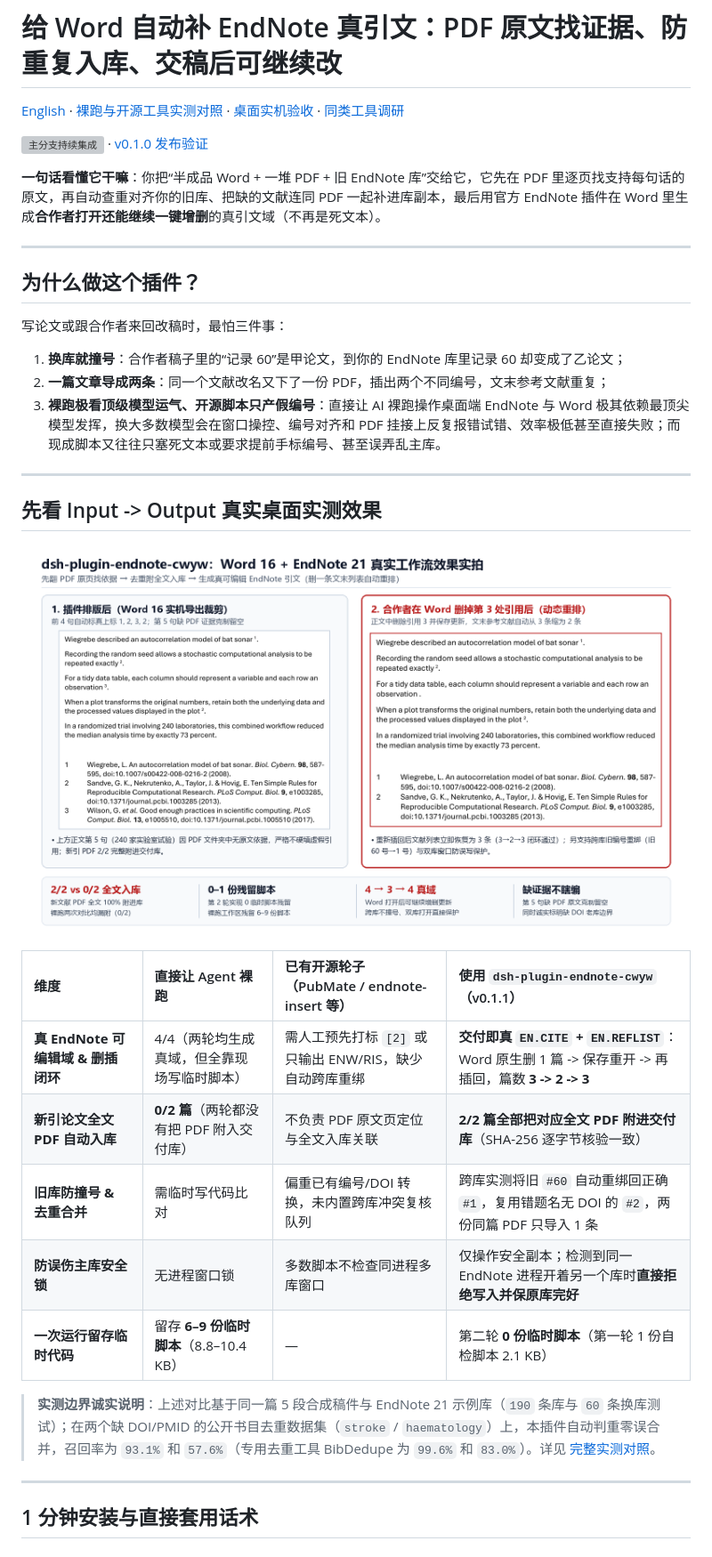
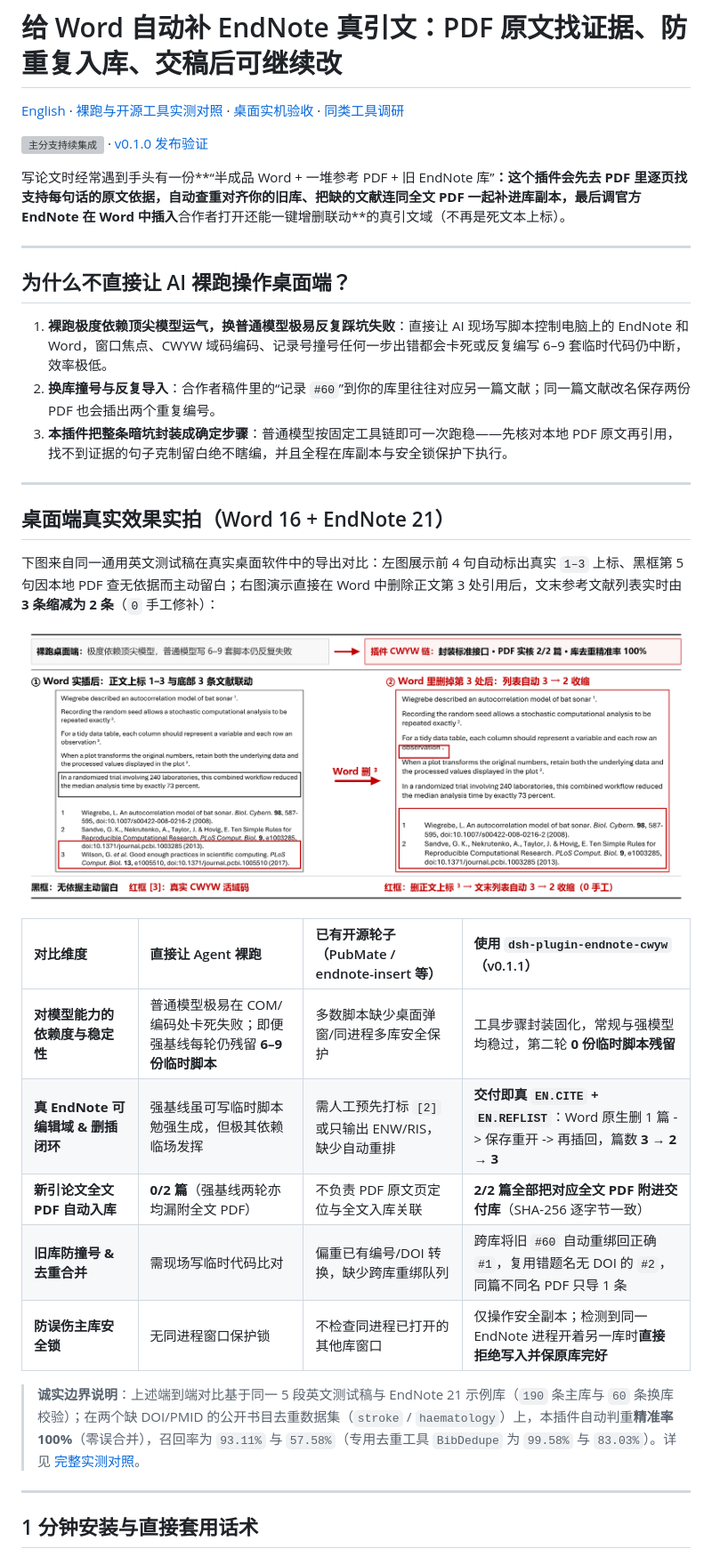
Before and after one commit to Spark-xY6/dsh-plugin-endnote-cwyw, a Markdown page: README.zh.md, the part around one of its changes. Shown at 89% size. Rendered like a GitHub page; pictures changed too: docs/images/endnote-workflow-showcase.png; grey boxes are pictures that could not be loaded.

Commit message:
docs: upgrade README showcase and natural copy

```diff
--- a/README.zh.md
+++ b/README.zh.md
@@ -4,32 +4,33 @@
 
 [![主分支持续集成](https://github.com/Spark-xY6/dsh-plugin-endnote-cwyw/actions/workflows/checks.yml/badge.svg?branch=main)](https://github.com/Spark-xY6/dsh-plugin-endnote-cwyw/actions/workflows/checks.yml?query=branch%3Amain) · [v0.1.0 发布验证](https://github.com/Spark-xY6/dsh-plugin-endnote-cwyw/actions/runs/44836288185)
 
-**一句话看懂它干嘛**：你把“半成品 Word + 一堆 PDF + 旧 EndNote 库”交给它，它先在 PDF 里逐页找支持每句话的原文，再自动查重对齐你的旧库、把缺的文献连同 PDF 一起补进库副本，最后用官方 EndNote 插件在 Word 里生成**合作者打开还能继续一键增删**的真引文域（不再是死文本）。
+写论文时经常遇到手头有一份**“半成品 Word + 一堆参考 PDF + 旧 EndNote 库”**：这个插件会先去 PDF 里逐页找支持每句话的原文依据，自动查重对齐你的旧库、把缺的文献连同全文 PDF 一起补进库副本，最后调官方 EndNote 在 Word 中插入**合作者打开还能一键增删联动**的真引文域（不再是死文本上标）。
 
 ---
 
-## 为什么做这个插件？
+## 为什么不直接让 AI 裸跑操作桌面端？
 
-写论文或跟合作者来回改稿时，最怕三件事：
-1. **换库就撞号**：合作者稿子里的“记录 60”是甲论文，到你的 EndNote 库里记录 60 却变成了乙论文；
-2. **一篇文章导成两条**：同一个文献改名又下了一份 PDF，插出两个不同编号，文末参考文献重复；
-3. **裸跑极看顶级模型运气、开源脚本只产假编号**：直接让 AI 裸跑操作桌面端 EndNote 与 Word 极其依赖最顶尖模型发挥，换大多数模型会在窗口操控、编号对齐和 PDF 挂接上反复报错试错、效率极低甚至直接失败；而现成脚本又往往只塞死文本或要求提前手标编号、甚至误弄乱主库。
+1. **裸跑极度依赖顶尖模型运气，换普通模型极易反复踩坑失败**：直接让 AI 现场写脚本控制电脑上的 EndNote 和 Word，窗口焦点、CWYW 域码编码、记录号撞号任何一步出错都会卡死或反复编写 6–9 套临时代码仍中断，效率极低。
+2. **换库撞号与反复导入**：合作者稿件里的“记录 `#60`”到你的库里往往对应另一篇文献；同一篇文献改名保存两份 PDF 也会插出两个重复编号。
+3. **本插件把整条暗坑封装成确定步骤**：普通模型按固定工具链即可一次跑稳——先核对本地 PDF 原文再引用，找不到证据的句子克制留白绝不瞎编，并且全程在库副本与安全锁保护下执行。
 
 ---
 
-## 先看 Input -> Output 真实桌面实测效果
+## 桌面端真实效果实拍（Word 16 + EndNote 21）
 
-![dsh-plugin-endnote-cwyw Input 到 Output 真实桌面实测效果](docs/images/endnote-workflow-showcase.png)
+下图来自同一通用英文测试稿在真实桌面软件中的导出对比：左图展示前 4 句自动标出真实 `1–3` 上标、黑框第 5 句因本地 PDF 查无依据而主动留白；右图演示直接在 Word 中删除正文第 3 处引用后，文末参考文献列表实时由 **3 条缩减为 2 条**（`0` 手工修补）：
 
-| 维度 | 直接让 Agent 裸跑 | 已有开源轮子（PubMate / endnote-insert 等） | 使用 `dsh-plugin-endnote-cwyw`（v0.1.1） |
+![dsh-plugin-endnote-cwyw 桌面端真联动与 Word 删除引用 3 变 2 实拍图](docs/images/endnote-workflow-showcase.png)
+
+| 对比维度 | 直接让 Agent 裸跑 | 已有开源轮子（PubMate / endnote-insert 等） | 使用 `dsh-plugin-endnote-cwyw`（v0.1.1） |
 | :--- | :--- | :--- | :--- |
-| **真 EndNote 可编辑域 & 删插闭环** | 4/4（两轮均生成真域，但全靠现场写临时脚本） | 需人工预先打标 `[2]` 或只输出 ENW/RIS，缺少自动跨库重绑 | **交付即真 `EN.CITE` + `EN.REFLIST`**：Word 原生删 1 篇 -> 保存重开 -> 再插回，篇数 **3 -> 2 -> 3** |
-| **新引论文全文 PDF 自动入库** | **0/2 篇**（两轮都没有把 PDF 附入交付库） | 不负责 PDF 原文页定位与全文入库关联 | **2/2 篇全部把对应全文 PDF 附进交付库**（SHA-256 逐字节核验一致） |
-| **旧库防撞号 & 去重合并** | 需临时写代码比对 | 偏重已有编号/DOI 转换，未内置跨库冲突复核队列 | 跨库实测将旧 `#60` 自动重绑回正确 `#1`，复用错题名无 DOI 的 `#2`，两份同篇 PDF 只导入 1 条 |
-| **防误伤主库安全锁** | 无进程窗口锁 | 多数脚本不检查同进程多库窗口 | 仅操作安全副本；检测到同一 EndNote 进程开着另一个库时**直接拒绝写入并保原库完好** |
-| **一次运行留存临时代码** | 留存 **6–9 份临时脚本**（8.8–10.4 KB） | — | 第二轮 **0 份临时脚本**（第一轮 1 份自检脚本 2.1 KB） |
+| **对模型能力的依赖度与稳定性** | 普通模型极易在 COM/编码处卡死失败；即便强基线每轮仍残留 **6–9 份临时脚本** | 多数脚本缺少桌面弹窗/同进程多库安全保护 | 工具步骤封装固化，常规与强模型均稳过，第二轮 **0 份临时脚本残留** |
+| **真 EndNote 可编辑域 & 删插闭环** | 强基线虽可写临时脚本勉强生成，但极其依赖临场发挥 | 需人工预先打标 `[2]` 或只输出 ENW/RIS，缺少自动重排 | **交付即真 `EN.CITE` + `EN.REFLIST`**：Word 原生删 1 篇 -> 保存重开 -> 再插回，篇数 **3 → 2 → 3** |
+| **新引论文全文 PDF 自动入库** | **0/2 篇**（强基线两轮亦均漏附全文 PDF） | 不负责 PDF 原文页定位与全文入库关联 | **2/2 篇全部把对应全文 PDF 附进交付库**（SHA-256 逐字节一致） |
+| **旧库防撞号 & 去重合并** | 需现场写临时代码比对 | 偏重已有编号/DOI 转换，缺少跨库重绑队列 | 跨库将旧 `#60` 自动重绑回正确 `#1`，复用错题名无 DOI 的 `#2`，同篇不同名 PDF 只导 1 条 |
+| **防误伤主库安全锁** | 无同进程窗口保护锁 | 不检查同进程已打开的其他库窗口 | 仅操作安全副本；检测到同一 EndNote 进程开着另一库时**直接拒绝写入并保原库完好** |
 
-> **实测边界诚实说明**：上述对比基于同一篇 5 段合成稿件与 EndNote 21 示例库（`190` 条库与 `60` 条换库测试）；在两个缺 DOI/PMID 的公开书目去重数据集（`stroke` / `haematology`）上，本插件自动判重零误合并，召回率为 `93.1%` 和 `57.6%`（专用去重工具 BibDedupe 为 `99.6%` 和 `83.0%`）。详见 [完整实测对照](docs/comparison.md)。
+> **诚实边界说明**：上述端到端对比基于同一 5 段英文测试稿与 EndNote 21 示例库（`190` 条主库与 `60` 条换库校验）；在两个缺 DOI/PMID 的公开书目去重数据集（`stroke` / `haematology`）上，本插件自动判重**精准率 100%**（零误合并），召回率为 `93.11%` 与 `57.58%`（专用去重工具 `BibDedupe` 为 `99.58%` 与 `83.03%`）。详见 [完整实测对照](docs/comparison.md)。
 
 ---
 
```
Also changed, not shown: other parts of README.zh.md (+3 -3 lines), README.md (+15 -13 lines).
